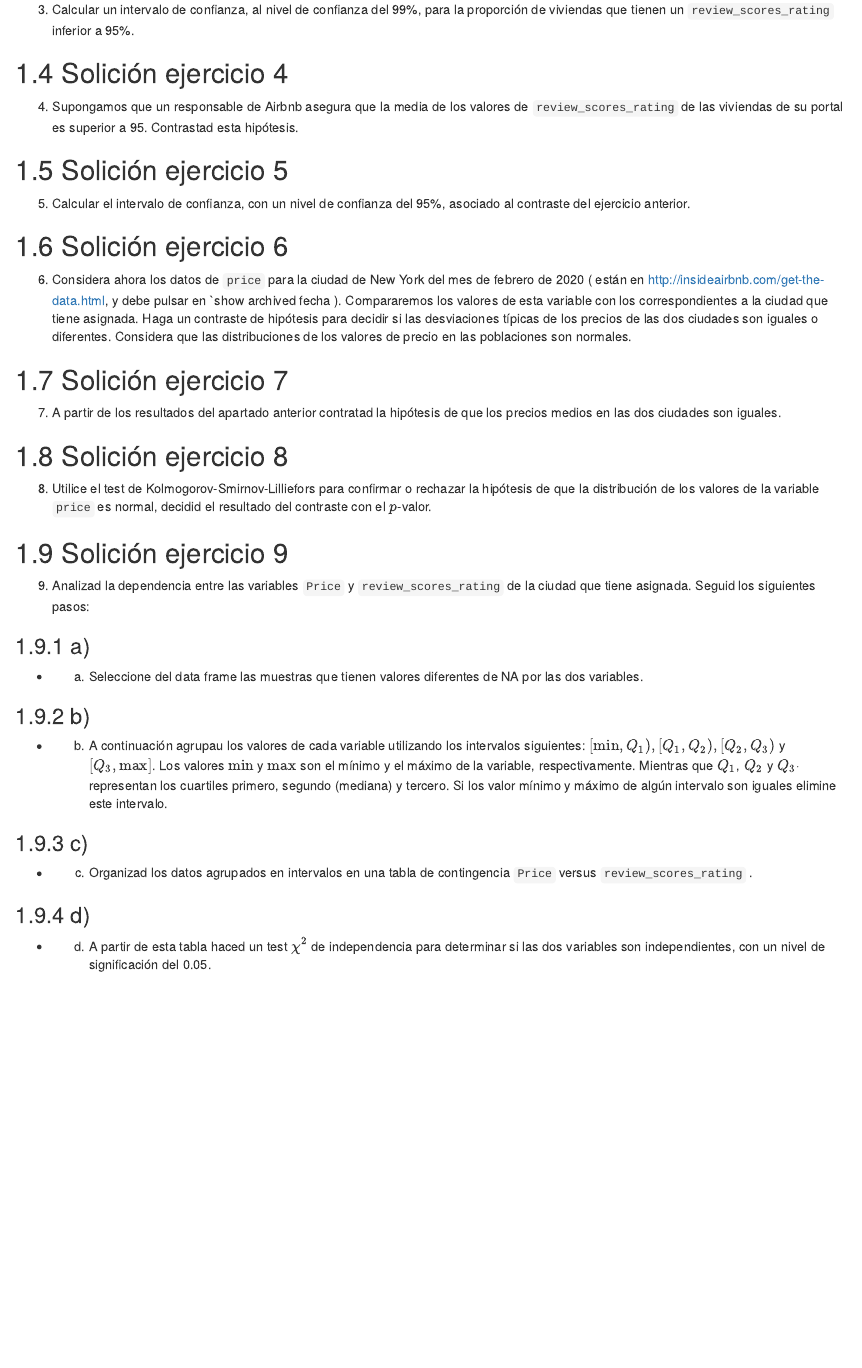
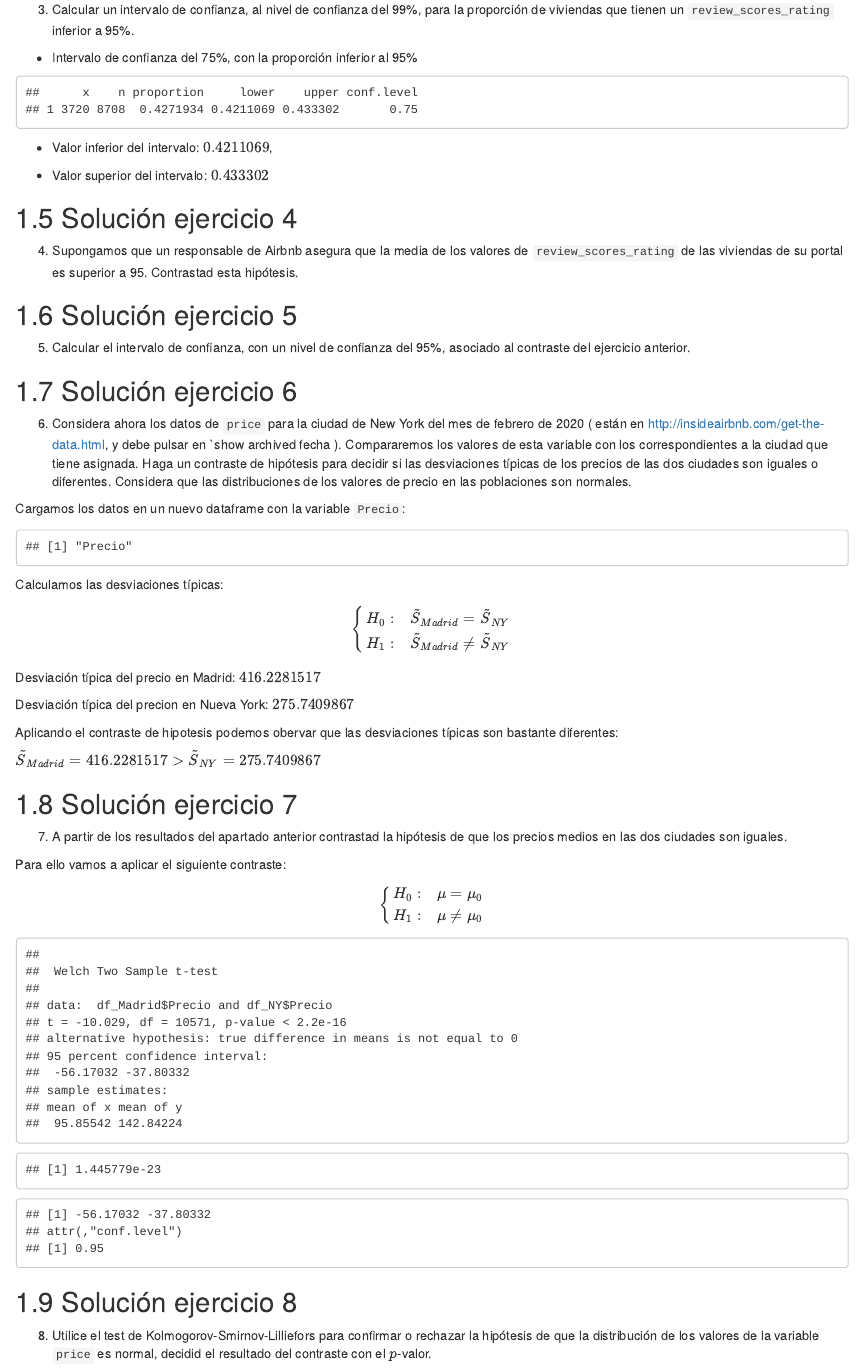
Before and after one commit to ElPepe00/practica_Parte2, an R Markdown document (enunciado_Parte2.Rmd): the page in a window 1100 px wide, from 2100 px down before the commit and from 2190 px down after it, so that both start at the same text. The pictures show the output file enunciado_Parte2.html that the author committed with the source, opened offline.

Commit message:
Ejercicios 1,2,3,6,7,8,9 hechos

````diff
--- a/enunciado_Parte2.Rmd
+++ b/enunciado_Parte2.Rmd
@@ -116,12 +118,24 @@ intervalo_conf_precio
 proporción de viviendas que tienen un `review_scores_rating` inferior a 95\%.
 
 ```{r, echo=FALSE}
+# Suma total de la variable Revisiones
+SumTot = sum(table(df_Madrid$Ratio_de_Revisiones_Puntuaciones))
+Sum95 = sum(df_Madrid$Ratio_de_Revisiones_Puntuaciones<95)
 ```
+
+-   Intervalo de confianza del 75\%, con la proporción inferior al 95\%
+```{r, echo=FALSE}
+binom.wilson(Sum95,SumTot,0.75)
+```
+
+-   Valor inferior del intervalo: $`r binom.wilson(Sum95,SumTot,0.75)$lower`$,
+
+-   Valor superior del intervalo: $`r binom.wilson(Sum95,SumTot,0.75)$upper`$
 
 
 
 
-## Solición ejercicio 4
+## Solución ejercicio 4
 
 4. Supongamos que un responsable de Airbnb asegura que la media de los valores de `review_scores_rating`
 de las viviendas de su portal es superior a 95. Contrastad esta hipótesis.
@@ -132,7 +146,7 @@ de las viviendas de su portal es superior a 95. Contrastad esta hipótesis.
 
 
 
-## Solición ejercicio 5
+## Solución ejercicio 5
 
 5. Calcular el intervalo de confianza, con un nivel de confianza del 95\%, asociado al contraste del ejercicio anterior.
 
@@ -142,8 +156,10 @@ de las viviendas de su portal es superior a 95. Contrastad esta hipótesis.
 
 
 
-## Solición ejercicio 6
+## Solución ejercicio 6
 
 6. Considera ahora los datos de `price` para la ciudad de New York del mes de febrero de 2020 ( están en http://insideairbnb.com/get-the-data.html, y debe pulsar en `show archived fecha ). Compararemos los valores de esta variable con los correspondientes a la ciudad que tiene asignada.
 Haga un contraste de hipótesis para decidir si las desviaciones típicas de los precios de las dos ciudades son iguales o diferentes. Considera que las distribuciones de los valores de precio en las poblaciones son normales.
 
+```{r, echo=FALSE, message=FALSE, results='hide'}
+# Leemos el listings y creamos un dataframe
@@ -150,11 +172,81 @@ Haga un contraste de hipótesis para decidir si las desviaciones típicas de los
+df_NY = na.omit(data_NewYork %>% select(price))
+
+# Creamos un vector con los nombres cambiados por orden que estan en el df_Madrid
+names(df_NY) = c("Precio");
+```
+
+Cargamos los datos en un nuevo dataframe con la variable `Precio`:
+```{r, echo=FALSE}
+# Muestra el resultado del nuevo dataframe con nombres cambiados
+names(df_NY)
+```
+
+Calculamos las desviaciones típicas:
+
+$$
+\left\{
+\begin{array}{ll}
+H_{0}: &  \sigma_{Madrid}=\sigma_{NY}\\
+H_{1}: &  \sigma_{Madrid}\neq\sigma_{NY}
+\end{array}
+\right.
+$$
+
 ```{r, echo=FALSE}
 
+media_precio_mad = mean(df_Madrid$Precio)
+media_precio_ny = mean(df_NY$Precio)
+
+n_precio_mad = length(df_Madrid$Precio)
+n_precio_mad = length(df_NY$Precio)
+
+desv_tip_madrid = sd(df_Madrid$Precio, na.rm = TRUE)
+desv_tip_ny = sd(df_NY$Precio, na.rm = TRUE)
+
+contraste_precios = t.test(df_Madrid$Precio, df_NY$Precio, alternative = "two.sided")
+
+```
+Desviación típica del precio en Madrid: $`r desv_tip_madrid`$
+
+Desviación típica del precion en Nueva York: $`r desv_tip_ny`$
+
+Aplicando el contraste de hipotesis podemos obervar que las desviaciones típicas son bastante diferentes:
+
+$\tilde{S}_{Madrid} = `r desv_tip_madrid`  >  \tilde{S}_{NY} = `r desv_tip_ny`$
+
+
+
+## Solución ejercicio 7
+
+7. A partir de los resultados del apartado anterior contrastad la hipótesis de que los precios medios en las dos ciudades son iguales.
+
+Para ello vamos a aplicar el siguiente contraste:
+$$
+\left\{
+\begin{array}{ll}
+H_{0}: &  \mu=\mu_0\\
+H_{1}: & \mu\neq\mu_0
+\end{array}
+\right.
+$$
+
+```{r, echo=FALSE}
+contraste_medias = t.test(df_Madrid$Precio, df_NY$Precio, alternative="two.side", var.equal=FALSE, conf.level=0.95)
+contraste_medias
+```
+El p-valor:
+```{r, echo=FALSE}
+contraste_medias$p.value
+```
+El intervalo de confianza:
+```{r, echo=FALSE}
+contraste_medias$conf.int
 ```
 
 
 
-## Solición ejercicio 7
+## Solución ejercicio 8
 
-7. A partir de los resultados del apartado anterior contratad la hipótesis de que los precios medios en las dos ciudades son iguales.
+8. Utilice el test de Kolmogorov-Smirnov-Lilliefors para confirmar o rechazar la hipótesis de que la distribución de los valores de la variable `price` es normal, decidid el resultado del contraste  con el $p$-valor.
 
 ```{r, echo=FALSE}
@@ -163,17 +262,7 @@ Haga un contraste de hipótesis para decidir si las desviaciones típicas de los
 
 
 
-## Solición ejercicio 8
-
-8. Utilice el test de Kolmogorov-Smirnov-Lilliefors para confirmar o rechazar la hipótesis de que la distribución de los valores de la variable `price` es normal, decidid el resultado del contraste  con el $p$-valor.
-
-```{r, echo=FALSE}
-
-```
-
-
-
-## Solición ejercicio 9
+## Solución ejercicio 9
 
 9. Analizad  la dependencia entre las variables `Price` y `review_scores_rating` de la ciudad que tiene asignada. Seguid los siguientes pasos:
 
@@ -188 +306,0 @@ Haga un contraste de hipótesis para decidir si las desviaciones típicas de los
--   b) A continuación agrupau los valores de cada variable utilizando los intervalos siguientes: $[ \min, Q_1), [Q_1, Q_2), [Q_2, Q_3)$ y $[Q_3, \max]$.
````
Also changed, not shown: enunciado_Parte2.html, enunciado_Parte2.Rmd (81 more changed lines).
